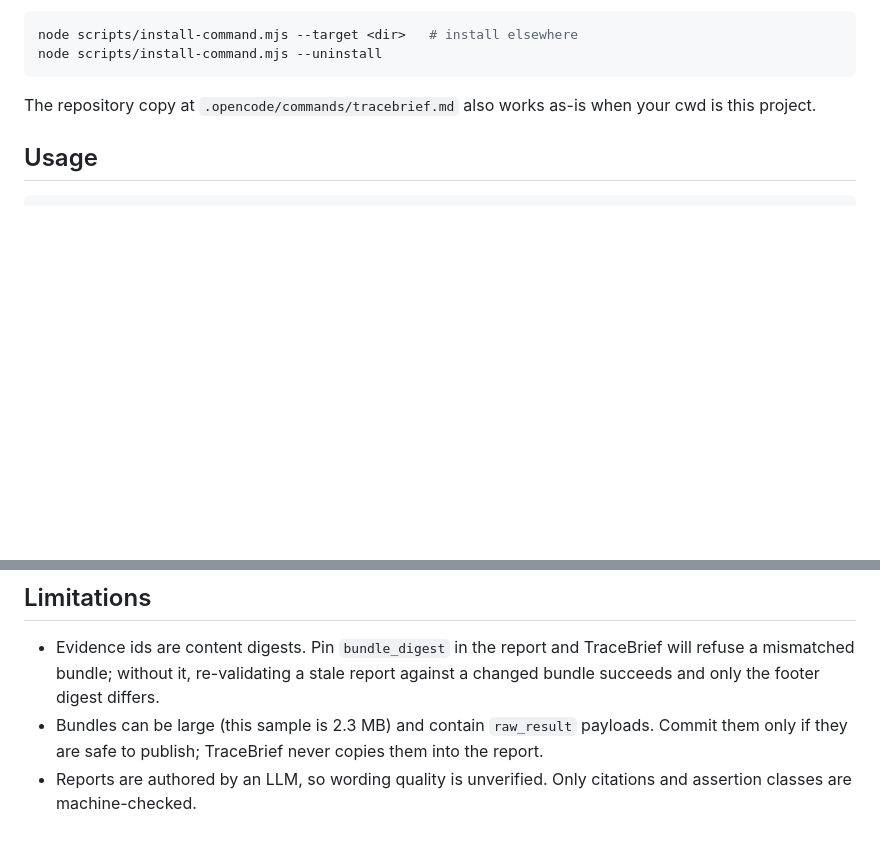
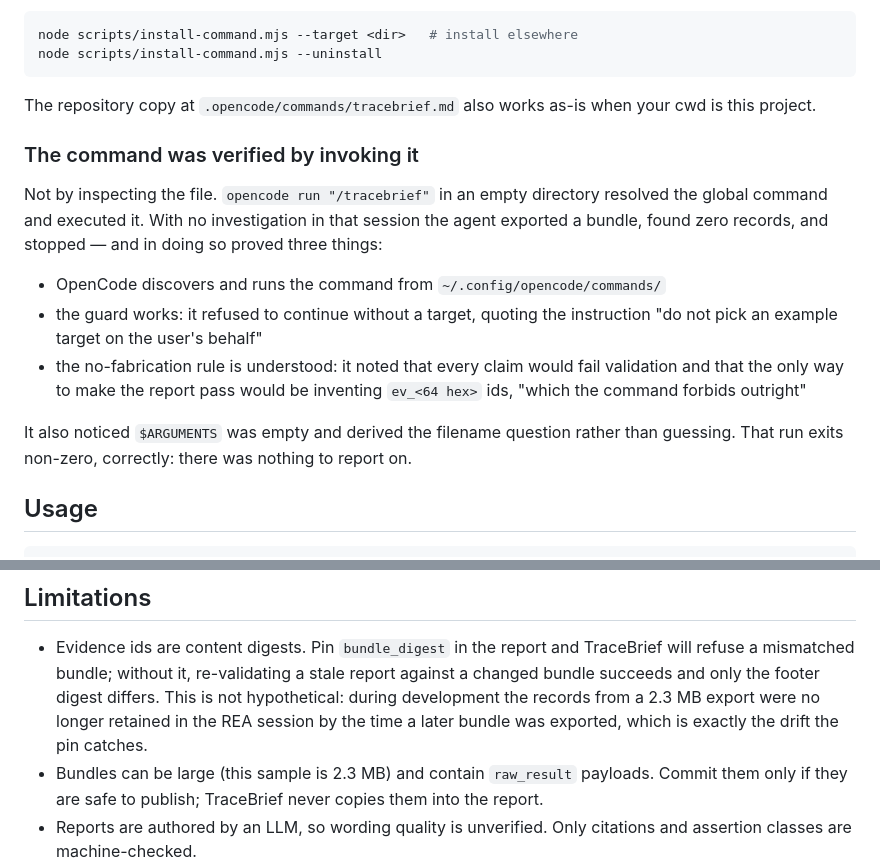
Before and after one commit to dany331x/tracebrief, a Markdown page: README.md, 2 parts joined by grey strips. GitHub-like rendering; blank space fills up the shorter version.

Commit message:
Record how the slash command was verified
I had assumed command discovery could not be checked from this session, since
the session started before the command was installed. That was wrong:
'opencode run' invokes a command for real, and the server exposes no endpoint
that lists them.

'opencode run /tracebrief' in an empty directory resolved the global command and
executed it. With no investigation in that session it exported a bundle, found
zero records, and stopped. That run proves three things at once:

- OpenCode discovers and runs the command from ~/.config/opencode/commands/
- the no-target guard works: it declined to pick an example target, quoting the
  instruction verbatim
- the no-fabrication rule lands: it observed that every claim would fail
  validation and that making the report pass would require inventing ev_<64 hex>
  ids, which the command forbids

It also reported  empty instead of guessing a filename. The run exits
non-zero, correctly: there was nothing to report on.

Also re-verified every README claim by running it: all three samples validate
(0/3, 0/3 and 0/0 errors and warnings), all three render byte-identically across
runs, and the installed command still differs from the repo copy only in the
pinned CLI path, which exists.

```diff
--- a/README.md
+++ b/README.md
@@ -68,6 +68,24 @@ node scripts/install-command.mjs --uninstall
 
 The repository copy at `.opencode/commands/tracebrief.md` also works as-is when
 your cwd is this project.
+
+### The command was verified by invoking it
+
+Not by inspecting the file. `opencode run "/tracebrief"` in an empty directory
+resolved the global command and executed it. With no investigation in that
+session the agent exported a bundle, found zero records, and stopped — and in
+doing so proved three things:
+
+- OpenCode discovers and runs the command from `~/.config/opencode/commands/`
+- the guard works: it refused to continue without a target, quoting the
+  instruction "do not pick an example target on the user's behalf"
+- the no-fabrication rule is understood: it noted that every claim would fail
+  validation and that the only way to make the report pass would be inventing
+  `ev_<64 hex>` ids, "which the command forbids outright"
+
+It also noticed `$ARGUMENTS` was empty and derived the filename question rather
+than guessing. That run exits non-zero, correctly: there was nothing to report
+on.
 
 ## Usage
 
@@ -318,6 +336,9 @@ makes a native claim.
 - Evidence ids are content digests. Pin `bundle_digest` in the report and
   TraceBrief will refuse a mismatched bundle; without it, re-validating a stale
   report against a changed bundle succeeds and only the footer digest differs.
+  This is not hypothetical: during development the records from a 2.3 MB export
+  were no longer retained in the REA session by the time a later bundle was
+  exported, which is exactly the drift the pin catches.
 - Bundles can be large (this sample is 2.3 MB) and contain `raw_result`
   payloads. Commit them only if they are safe to publish; TraceBrief never
   copies them into the report.
```
